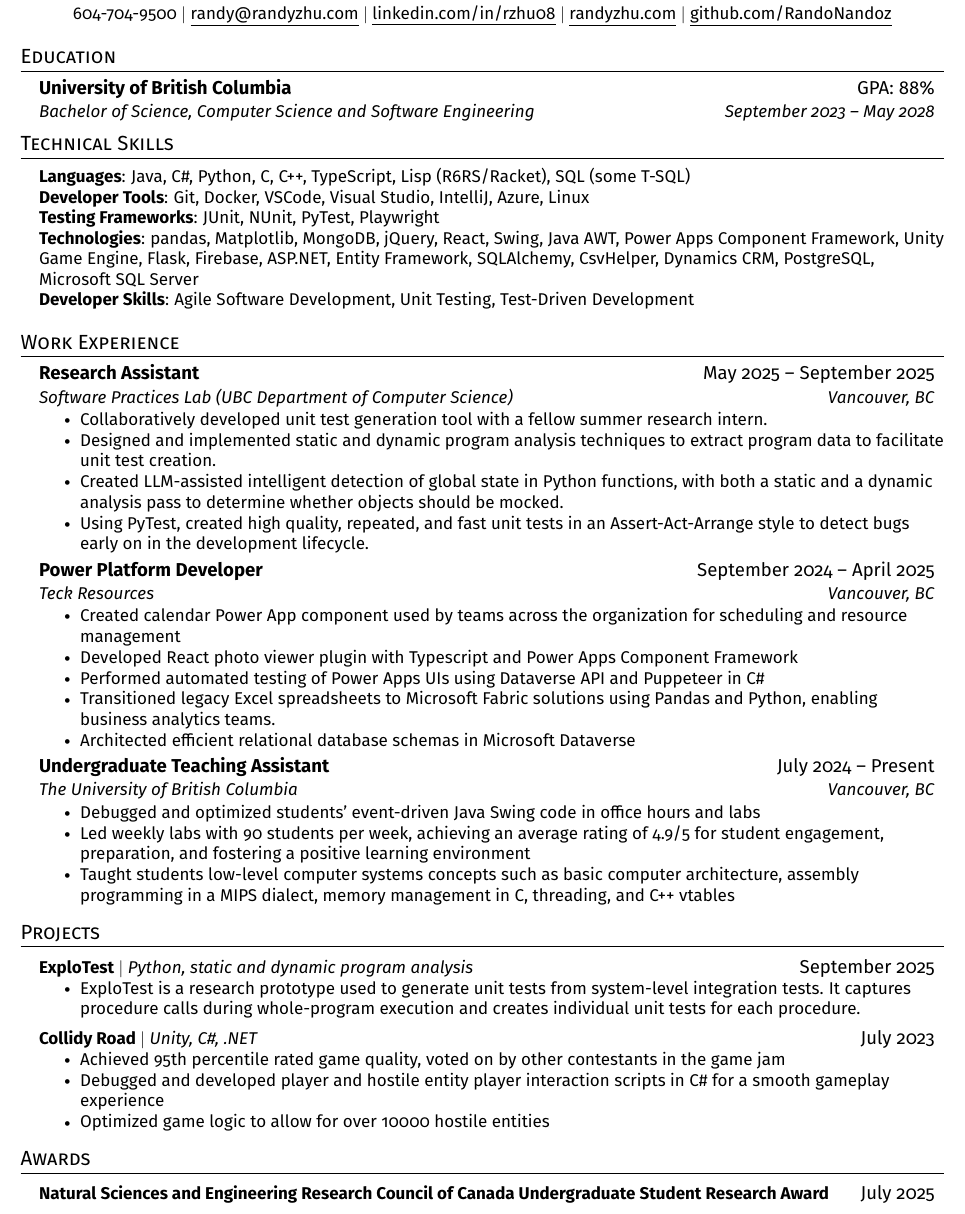
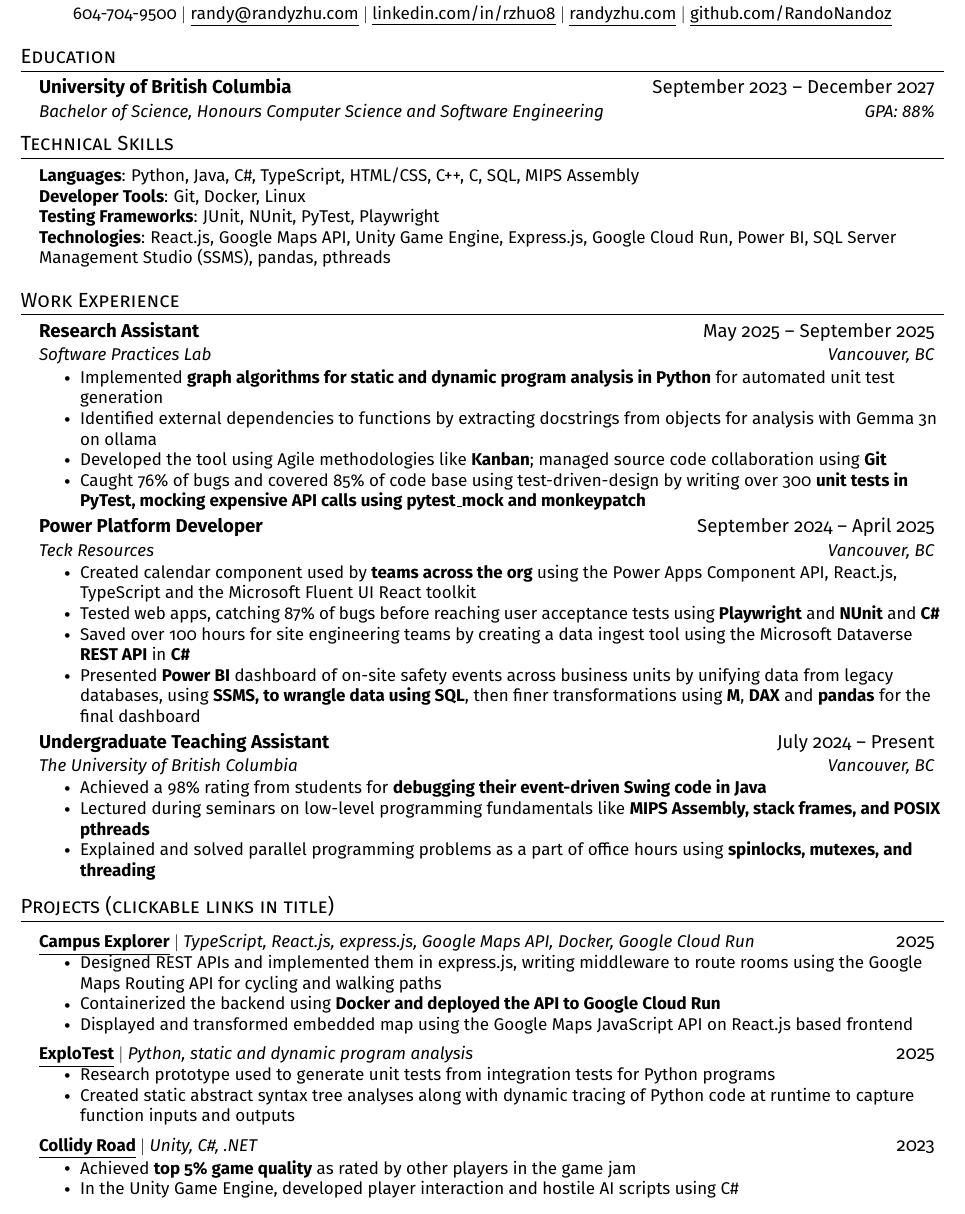
Before and after one commit to RandoNandoz/resume, a LaTeX document (main.tex): part of the page, cut so that both start at the same text. Compiled offline with pdfLaTeX.

Commit message:
aaslkdjfsdlkjf

```diff
--- a/main.tex
+++ b/main.tex
@@ -20,6 +20,9 @@
 \usepackage{tabularx}
 \usepackage{graphicx}
 \usepackage{eso-pic}
+
+\RequirePackage{fontawesome}
+
 \input{glyphtounicode}
 
 
@@ -130,8 +133,8 @@
 \section{Education}
 \resumeSubHeadingListStart
 \resumeSubheading
-{University of British Columbia}{GPA: 88\%}
-{Bachelor of Science, Computer Science and Software Engineering}{September 2023 -- May 2028}
+{University of British Columbia}{September 2023 -- December 2027}
+{Bachelor of Science, Honours Computer Science and Software Engineering}{GPA: 88\%}
 \resumeSubHeadingListEnd
 
 %
@@ -139,15 +142,11 @@
 \section{Technical Skills}
 \begin{itemize}[leftmargin=0.15in, label={}]
   \small{\item{
-        \textbf{Languages}{: Java, C\#, Python, C, C++, TypeScript, Lisp (R6RS/Racket), SQL (some T-SQL)} \\
-        \textbf{Developer Tools}{: Git, Docker, VSCode, Visual Studio, IntelliJ, Azure, Linux} \\
+        \textbf{Languages}{: Python, Java, C\#, TypeScript, HTML/CSS, C++, C, SQL, MIPS Assembly} \\
+        \textbf{Developer Tools}{: Git, Docker, Linux} \\
         \textbf{Testing Frameworks}{: JUnit, NUnit, PyTest, Playwright} \\
-        \textbf{Technologies}{:
-          pandas, Matplotlib, MongoDB, jQuery, React, Swing, Java AWT,
-          Power Apps Component Framework, Unity Game Engine, Flask, Firebase,
-          ASP.NET, Entity Framework, SQLAlchemy, CsvHelper, Dynamics CRM, PostgreSQL, Microsoft SQL Server
-        } \\}}
-        \textbf{Developer Skills}{: Agile Software Development, Unit Testing, Test-Driven Development }
+        \textbf{Technologies}{: React.js, Google Maps API, Unity Game Engine, Express.js, Google Cloud Run, Power BI, SQL Server Management Studio (SSMS), pandas, pthreads} \\
+        }}
 \end{itemize}
 
 
@@ -158,34 +157,32 @@
 
 \resumeSubheading
 {Research Assistant}{May 2025 -- September 2025}
-{\href{https://spl.cs.ubc.ca/}{Software Practices Lab (UBC Department of Computer Science)}}{Vancouver, BC}
+{\href{https://spl.cs.ubc.ca/}{Software Practices Lab}}{Vancouver, BC}
 \resumeItemListStart
-\resumeItem{Collaboratively developed unit test generation tool with a fellow summer research intern.}
-\resumeItem{Designed and implemented static and dynamic program analysis techniques to extract program data to facilitate unit test creation.}
-\resumeItem{Created LLM-assisted intelligent detection of global state in Python functions, with both a static and a dynamic analysis pass to determine whether objects should be mocked.}
-\resumeItem{Using PyTest, created high quality, repeated, and fast unit tests in an Assert-Act-Arrange style to detect bugs early on in the development lifecycle.}
+\resumeItem{Implemented \textbf{graph algorithms for static and dynamic program analysis in Python} for automated unit test generation}
+\resumeItem{Identified external dependencies to functions by extracting docstrings from objects for analysis with Gemma 3n on ollama}
+\resumeItem{Developed the tool using Agile methodologies like \textbf{Kanban}; managed source code collaboration using \textbf{Git}}
+\resumeItem{Caught 76\% of bugs and covered 85\% of code base using test-driven-design by writing over 300 \textbf{unit tests in PyTest, mocking expensive API calls using pytest\_mock and monkeypatch}}
 \resumeItemListEnd
 
 \resumeSubheading
 {Power Platform Developer}{September 2024 -- April 2025}
 {\href{https://www.teck.com/}{Teck Resources}}{Vancouver, BC}
 \resumeItemListStart
-\resumeItem{Created calendar Power App component used by teams across the organization for scheduling and resource management}
-\resumeItem{Developed React photo viewer plugin with Typescript and Power Apps Component Framework}
-\resumeItem{Performed automated testing of Power Apps UIs using Dataverse API and Puppeteer in C\#}
-\resumeItem{Transitioned legacy Excel spreadsheets to Microsoft Fabric solutions using Pandas and Python, enabling business analytics teams.}
-\resumeItem{Architected efficient relational database schemas in Microsoft Dataverse}
-% \resumeItem{Wrote clean, event-driven functional Power FX code for UI and database interaction.}
+\resumeItem{Created calendar component used by \textbf{teams across the org} using the Power Apps Component API, React.js, TypeScript and the Microsoft Fluent UI React toolkit}
+\resumeItem{Tested web apps, catching 87\% of bugs before reaching user acceptance tests using \textbf{Playwright} and \textbf{NUnit} and \textbf{C\#}}%
+\resumeItem{Saved over 100 hours for site engineering teams by creating a data ingest tool using the Microsoft Dataverse \textbf{REST API} in \textbf{C\#}}
+\resumeItem{Presented \textbf{Power BI} dashboard of on-site safety events across business units by unifying data from legacy databases, using \textbf{SSMS,
+    to wrangle data using SQL}, then finer transformations using \textbf{M}, \textbf{DAX} and \textbf{pandas} for the final dashboard}
 \resumeItemListEnd
 
 \resumeSubheading
 {Undergraduate Teaching Assistant}{July 2024 -- Present}
 {The University of British Columbia}{Vancouver, BC}
 \resumeItemListStart
-\resumeItem{Debugged and optimized students' event-driven Java Swing code in office hours and labs}
-\resumeItem{Led weekly labs with 90 students per week, achieving an average rating of 4.9/5 for student engagement, preparation, and fostering a positive learning environment}
-\resumeItem{Taught students low-level computer systems concepts such as basic computer architecture, assembly programming in a MIPS dialect, memory management in C, threading, and C++ vtables}
-% \resumeItem{Advised students on debugging strategy for assignments involving complex memory allocation issues}
+\resumeItem{Achieved a 98\% rating from students for \textbf{debugging their event-driven Swing code in Java}}
+\resumeItem{Lectured during seminars on low-level programming fundamentals like \textbf{MIPS Assembly, stack frames, and POSIX pthreads}}
+\resumeItem{Explained and solved parallel programming problems as a part of office hours using \textbf{spinlocks, mutexes, and threading}}
 \resumeItemListEnd
 
 \resumeSubHeadingListEnd
@@ -207,21 +204,30 @@
 % \resumeSubHeadingListEnd
 
 %-----------PROJECTS-----------
-\section{Projects}
+\section{Projects (clickable links in title)}
 \resumeSubHeadingListStart
 
 \resumeProjectHeading
-{{\textbf{\href{https://github.com/kliu04/explotest}{ExploTest}}} $|$ \emph{Python, static and dynamic program analysis}}{September 2025}
+{{\textbf{\href{https://insightubc.randyzhu.com}{\underline{Campus Explorer}}}} $|$ \emph{TypeScript, React.js, express.js, Google Maps API, Docker, Google Cloud Run}}{2025}
 \resumeItemListStart
-\resumeItem{ExploTest is a research prototype used to generate unit tests from system-level integration tests. It captures procedure calls during whole-program execution and creates individual unit tests for each procedure.}
+\resumeItem{Designed REST APIs and implemented them in express.js, writing middleware to route rooms using the Google Maps Routing API for cycling and walking paths}
+\resumeItem{Containerized the backend using \textbf{Docker and deployed the API to Google Cloud Run}}
+\resumeItem{Displayed and transformed embedded map using the Google Maps JavaScript API on React.js based frontend}
 \resumeItemListEnd
 
 \resumeProjectHeading
-{{\textbf{\href{https://itch.io/jam/gmtk-2023/rate/2157338}{Collidy Road}}} $|$ \emph{Unity, C\#, .NET}}{July 2023}
+{{\textbf{\href{https://randyzhu.com/project/explotest}{\underline{ExploTest}}}} $|$ \emph{Python, static and dynamic program analysis}}{2025}
 \resumeItemListStart
-\resumeItem{Achieved 95th percentile rated game quality, voted on by other contestants in the game jam}
-\resumeItem{Debugged and developed player and hostile entity player interaction scripts in C\# for a smooth gameplay experience}
-\resumeItem{Optimized game logic to allow for over 10000 hostile entities}
+\resumeItem{Research prototype used to generate unit tests from integration tests for Python programs}
+\resumeItem{Created static abstract syntax tree analyses along with dynamic tracing of Python code at runtime to capture function inputs and outputs}
+
+\resumeItemListEnd
+
+\resumeProjectHeading
+{{\textbf{\href{https://itch.io/jam/gmtk-2023/rate/2157338}{\underline{Collidy Road}}}} $|$ \emph{Unity, C\#, .NET}}{2023}
+\resumeItemListStart
+\resumeItem{Achieved \textbf{top 5\% game quality} as rated by other players in the game jam}
+\resumeItem{In the Unity Game Engine, developed player interaction and hostile AI scripts using C\#}
 \resumeItemListEnd
 \resumeSubHeadingListEnd
 
@@ -242,19 +248,19 @@
 % \resumeItem{Used Flask and Firebase to rapidly facilitate OAuth2 based authentication the end user.}
 % \resumeItemListEnd
 
-\section{Awards}
-\resumeSubHeadingListStart
-
-\resumeProjectHeading
-{{\textbf{Natural Sciences and Engineering Research Council of Canada Undergraduate Student Research Award}}}{July 2025}
+% \section{Awards}
+% \resumeSubHeadingListStart
 
 % \resumeProjectHeading
-% {{\textbf{1st Place, ISACA Vancouver High School CTF}}}{June 2022, 2023}
+% {{\textbf{Natural Sciences and Engineering Research Council of Canada Undergraduate Student Research Award}}}{July 2025}
+
+% % \resumeProjectHeading
+% % {{\textbf{1st Place, ISACA Vancouver High School CTF}}}{June 2022, 2023}
 
 
-% \resumeProjectHeading
-% {{\textbf{5th Place, 2022 Canadian Cyber Defense Challenge (university bracket)}}}{May 2022}
-\resumeSubHeadingListEnd
+% % \resumeProjectHeading
+% % {{\textbf{5th Place, 2022 Canadian Cyber Defense Challenge (university bracket)}}}{May 2022}
+% \resumeSubHeadingListEnd
 
 %-------------------------------------------
 \end{document}
```
Also changed, not shown: main.pdf.
